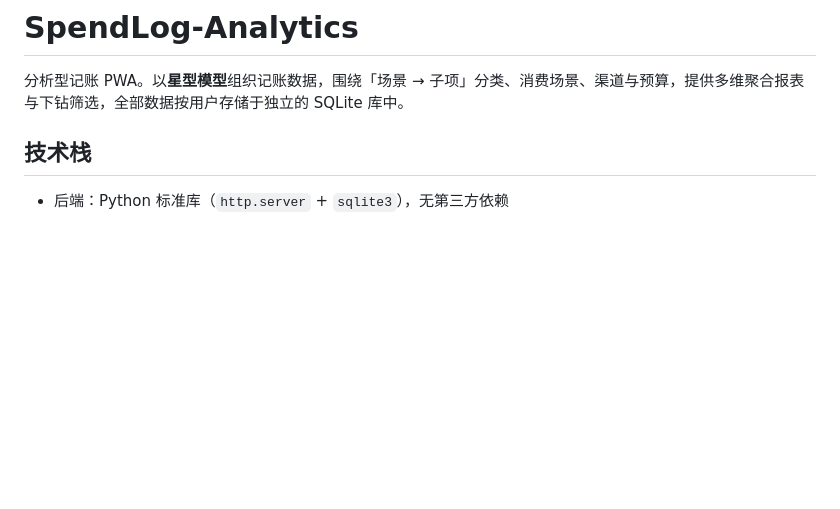
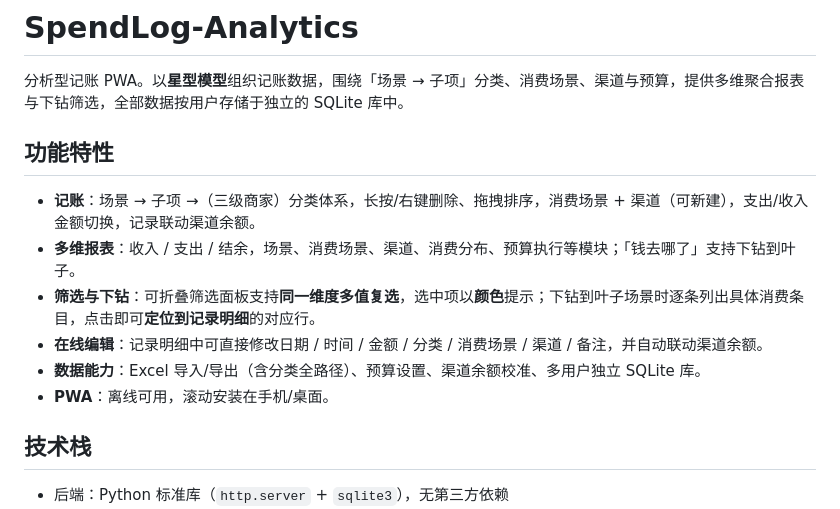
Before and after one commit to RonF02/SpendLog-Analytics, a Markdown page: README.md, the part around the change. GitHub-like rendering; blank space fills up the shorter version.

Commit message:
docs: 更新 README 功能特性、记录编辑 API 与报表能力说明

```diff
--- a/README.md
+++ b/README.md
@@ -1,6 +1,15 @@
 # SpendLog-Analytics
 
 分析型记账 PWA。以**星型模型**组织记账数据，围绕「场景 → 子项」分类、消费场景、渠道与预算，提供多维聚合报表与下钻筛选，全部数据按用户存储于独立的 SQLite 库中。
+
+## 功能特性
+
+- **记账**：场景 → 子项 →（三级商家）分类体系，长按/右键删除、拖拽排序，消费场景 + 渠道（可新建），支出/收入金额切换，记录联动渠道余额。
+- **多维报表**：收入 / 支出 / 结余，场景、消费场景、渠道、消费分布、预算执行等模块；「钱去哪了」支持下钻到叶子。
+- **筛选与下钻**：可折叠筛选面板支持**同一维度多值复选**，选中项以**颜色**提示；下钻到叶子场景时逐条列出具体消费条目，点击即可**定位到记录明细**的对应行。
+- **在线编辑**：记录明细中可直接修改日期 / 时间 / 金额 / 分类 / 消费场景 / 渠道 / 备注，并自动联动渠道余额。
+- **数据能力**：Excel 导入/导出（含分类全路径）、预算设置、渠道余额校准、多用户独立 SQLite 库。
+- **PWA**：离线可用，滚动安装在手机/桌面。
 
 ## 技术栈
 
```
